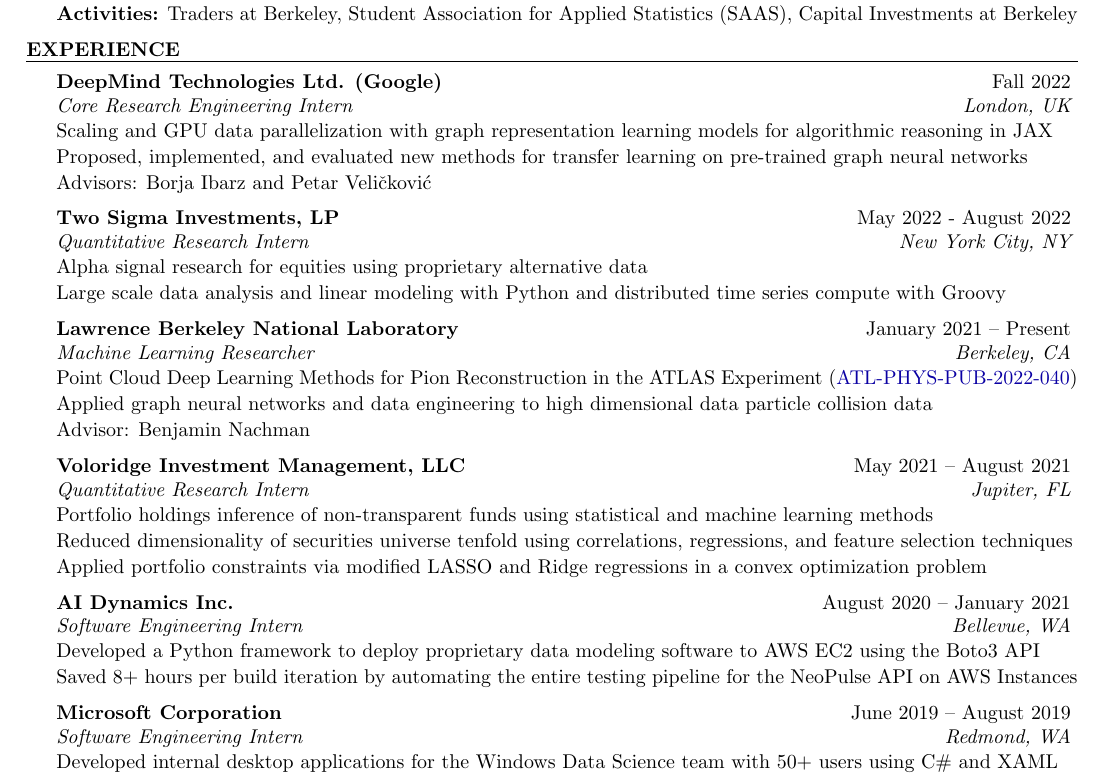
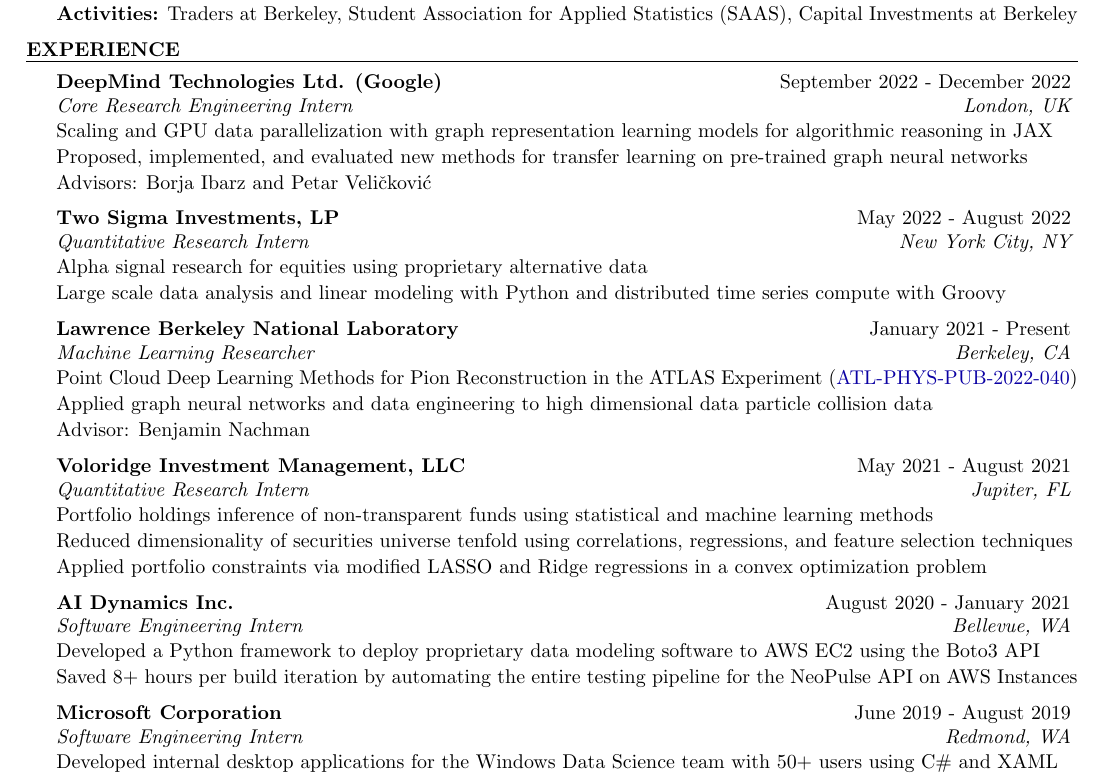
Before and after one commit to evilpegasus/Resume, a LaTeX CV (Ming_Fong_Resume.tex): part of the page, cut so that both start at the same text. Compiled offline with pdfLaTeX.

Commit message:
dm dates and fix dashes

```diff
--- a/Ming_Fong_Resume.tex
+++ b/Ming_Fong_Resume.tex
@@ -64,7 +64,7 @@
 
 \begin{rSection}{Experience}
 
-\begin{rSubsection}{DeepMind Technologies Ltd. (Google)}{Fall 2022}{Core Research Engineering Intern}{London, UK}
+\begin{rSubsection}{DeepMind Technologies Ltd. (Google)}{September 2022 - December 2022}{Core Research Engineering Intern}{London, UK}
     \item Scaling and GPU data parallelization with graph representation learning models for algorithmic reasoning in JAX
     \item Proposed, implemented, and evaluated new methods for transfer learning on pre-trained graph neural networks
     \item Advisors: Borja Ibarz and Petar Veličković
@@ -76,14 +76,14 @@
      \item Large scale data analysis and linear modeling with Python and distributed time series compute with Groovy
 \end{rSubsection}
 
-\begin{rSubsection}{Lawrence Berkeley National Laboratory}{January 2021 – Present}{Machine Learning Researcher}{Berkeley, CA}
+\begin{rSubsection}{Lawrence Berkeley National Laboratory}{January 2021 - Present}{Machine Learning Researcher}{Berkeley, CA}
     \item Point Cloud Deep Learning Methods for Pion Reconstruction in the ATLAS Experiment (\href{https://cds.cern.ch/record/2825379/files/ATL-PHYS-PUB-2022-040.pdf}{ATL-PHYS-PUB-2022-040})
     \item Applied graph neural networks and data engineering to high dimensional data particle collision data
     % \item Discovered models for classification of pions with 5x better background rejection than traditional hand-tuned models
     \item Advisor: Benjamin Nachman
 \end{rSubsection}
 
-\begin{rSubsection}{Voloridge Investment Management, LLC}{May 2021 – August 2021}{Quantitative Research Intern}{Jupiter, FL}
+\begin{rSubsection}{Voloridge Investment Management, LLC}{May 2021 - August 2021}{Quantitative Research Intern}{Jupiter, FL}
     \item Portfolio holdings inference of non-transparent funds using statistical and machine learning methods
     \item Reduced dimensionality of securities universe tenfold using correlations, regressions, and feature selection techniques
     \item Applied portfolio constraints via modified LASSO and Ridge regressions in a convex optimization problem
@@ -91,12 +91,12 @@
     % \item Utilized feature selection algorithms and various forms of regressions in Python with Pandas, NumPy, and Sklearn
 \end{rSubsection}
 
-\begin{rSubsection}{AI Dynamics Inc.}{August 2020 – January 2021}{Software Engineering Intern}{Bellevue, WA}
+\begin{rSubsection}{AI Dynamics Inc.}{August 2020 - January 2021}{Software Engineering Intern}{Bellevue, WA}
     \item Developed a Python framework to deploy proprietary data modeling software to AWS EC2 using the Boto3 API
     \item Saved 8+ hours per build iteration by automating the entire testing pipeline for the NeoPulse API on AWS Instances
 \end{rSubsection}
 
-\begin{rSubsection}{Microsoft Corporation}{June 2019 – August 2019}{Software Engineering Intern}{Redmond, WA}
+\begin{rSubsection}{Microsoft Corporation}{June 2019 - August 2019}{Software Engineering Intern}{Redmond, WA}
     \item Developed internal desktop applications for the Windows Data Science team with 50+ users using C\# and XAML
     % \item Collected and analyzed user sentiment and application usage data to eliminate potential biases
     \item Designed and maintained backend SQL database tables and implemented queries and REST API endpoints
```
Also changed, not shown: Ming_Fong_Resume.pdf.
